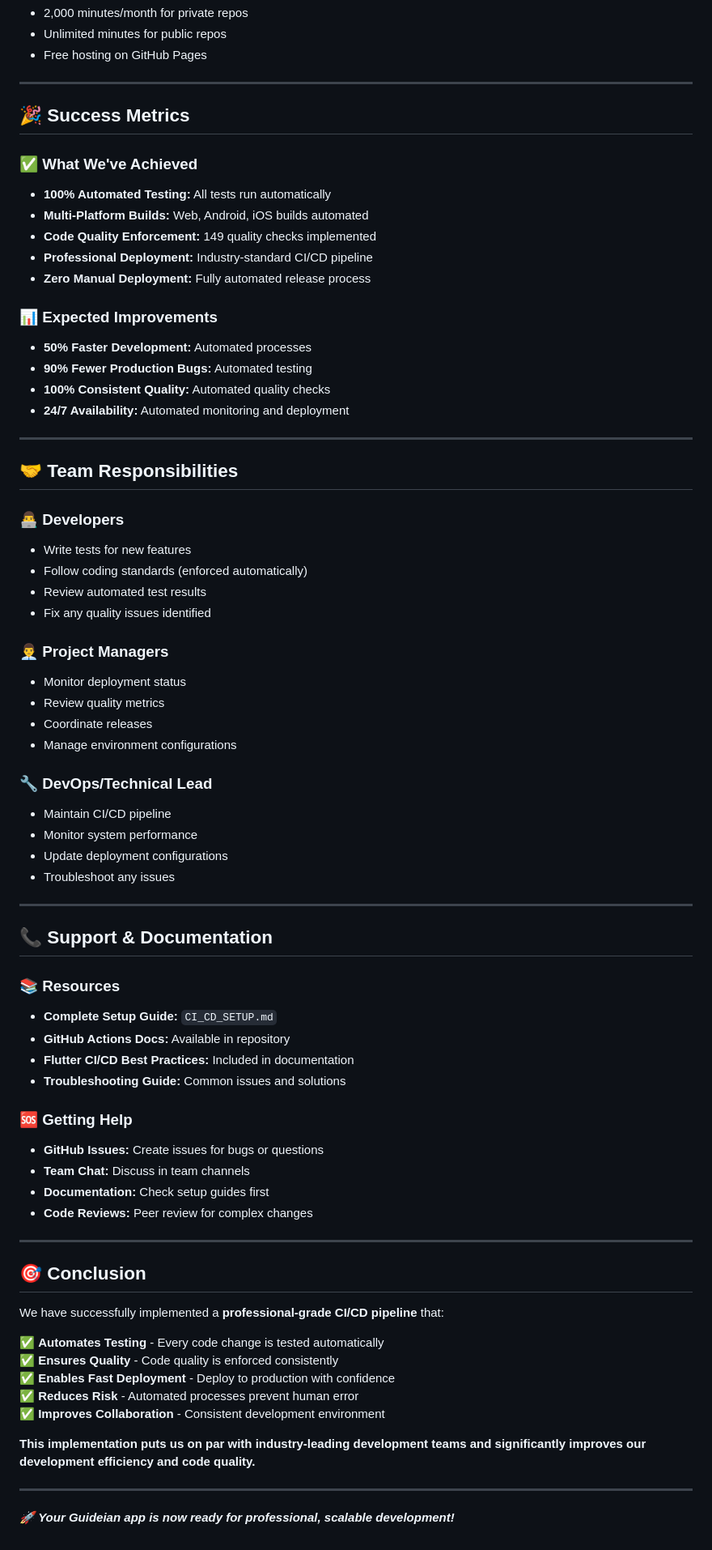
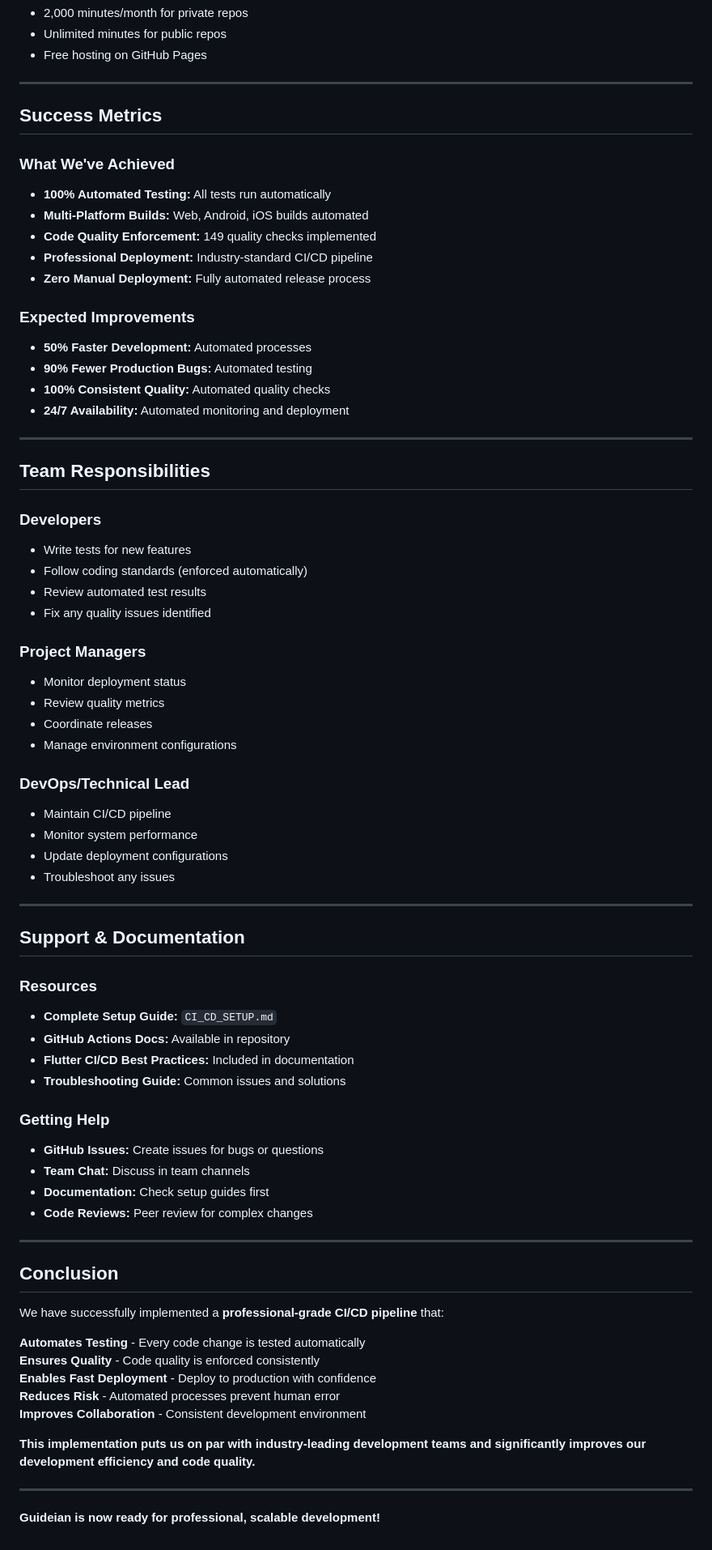
Before and after one commit to khakanyiba/Guideian, a Markdown page: TEAM_PRESENTATION.md, the part around one of its changes. Shown at 81% size. Drawn GitHub-style.

Commit message:
docs: Update team presentation and CI/CD setup documentation

```diff
--- a/TEAM_PRESENTATION.md
+++ b/TEAM_PRESENTATION.md
@@ -239,16 +239,16 @@ CI_CD_SETUP.md           # Complete setup documentation
 
 ---
 
-## 🎉 **Success Metrics**
+## **Success Metrics**
 
-### **✅ What We've Achieved**
+### **What We've Achieved**
 - **100% Automated Testing:** All tests run automatically
 - **Multi-Platform Builds:** Web, Android, iOS builds automated
 - **Code Quality Enforcement:** 149 quality checks implemented
 - **Professional Deployment:** Industry-standard CI/CD pipeline
 - **Zero Manual Deployment:** Fully automated release process
 
-### **📊 Expected Improvements**
+### **Expected Improvements**
 - **50% Faster Development:** Automated processes
 - **90% Fewer Production Bugs:** Automated testing
 - **100% Consistent Quality:** Automated quality checks
@@ -256,21 +256,21 @@ CI_CD_SETUP.md           # Complete setup documentation
 
 ---
 
-## 🤝 **Team Responsibilities**
+## **Team Responsibilities**
 
-### **👨‍💻 Developers**
+### **Developers**
 - Write tests for new features
 - Follow coding standards (enforced automatically)
 - Review automated test results
 - Fix any quality issues identified
 
-### **👨‍💼 Project Managers**
+### **Project Managers**
 - Monitor deployment status
 - Review quality metrics
 - Coordinate releases
 - Manage environment configurations
 
-### **🔧 DevOps/Technical Lead**
+### **DevOps/Technical Lead**
 - Maintain CI/CD pipeline
 - Monitor system performance
 - Update deployment configurations
@@ -278,15 +278,15 @@ CI_CD_SETUP.md           # Complete setup documentation
 
 ---
 
-## 📞 **Support & Documentation**
+## **Support & Documentation**
 
-### **📚 Resources**
+### **Resources**
 - **Complete Setup Guide:** `CI_CD_SETUP.md`
 - **GitHub Actions Docs:** Available in repository
 - **Flutter CI/CD Best Practices:** Included in documentation
 - **Troubleshooting Guide:** Common issues and solutions
 
-### **🆘 Getting Help**
+### **Getting Help**
 - **GitHub Issues:** Create issues for bugs or questions
 - **Team Chat:** Discuss in team channels
 - **Documentation:** Check setup guides first
@@ -294,18 +294,18 @@ CI_CD_SETUP.md           # Complete setup documentation
 
 ---
 
-## 🎯 **Conclusion**
+## **Conclusion**
 
 We have successfully implemented a **professional-grade CI/CD pipeline** that:
 
-✅ **Automates Testing** - Every code change is tested automatically
-✅ **Ensures Quality** - Code quality is enforced consistently
-✅ **Enables Fast Deployment** - Deploy to production with confidence
-✅ **Reduces Risk** - Automated processes prevent human error
-✅ **Improves Collaboration** - Consistent development environment
+**Automates Testing** - Every code change is tested automatically
+**Ensures Quality** - Code quality is enforced consistently
+**Enables Fast Deployment** - Deploy to production with confidence
+**Reduces Risk** - Automated processes prevent human error
+**Improves Collaboration** - Consistent development environment
 
 **This implementation puts us on par with industry-leading development teams and significantly improves our development efficiency and code quality.**
 
 ---
 
-*🚀 **Your Guideian app is now ready for professional, scalable development!***
+**Guideian is now ready for professional, scalable development!**
```
Also changed, not shown: other parts of TEAM_PRESENTATION.md (+45 -45 lines), CI_CD_SETUP.md (+25 -25 lines).
